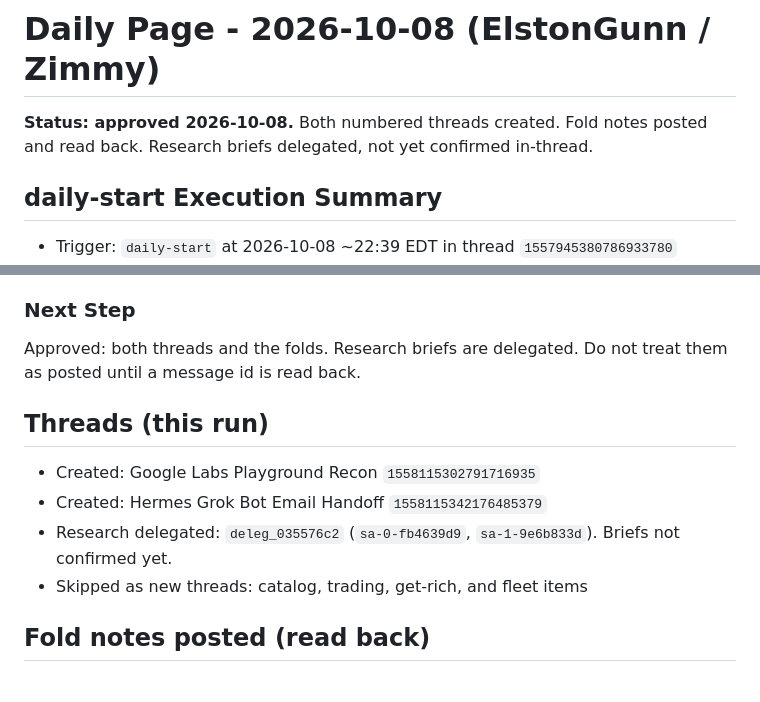
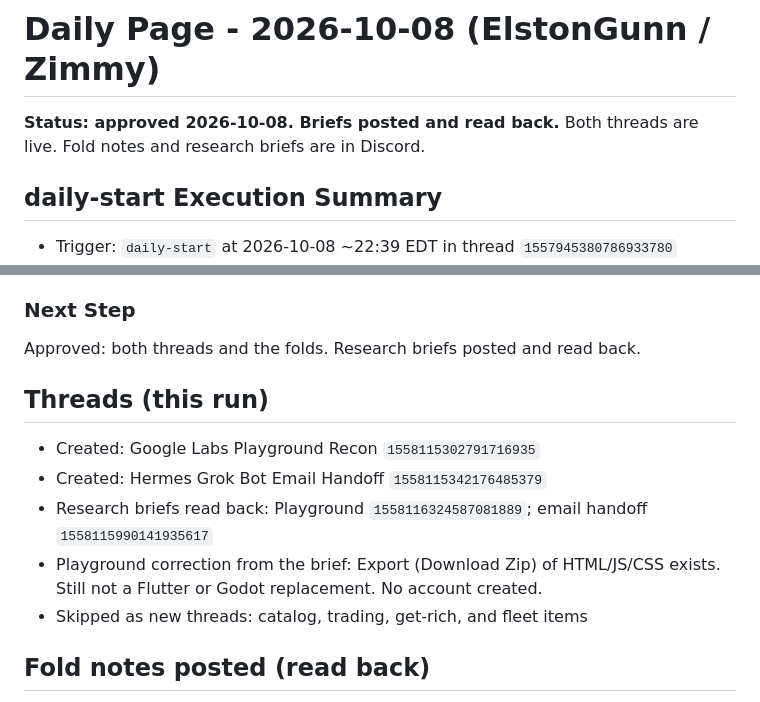
Before and after one commit to happydestiny79/gbrain-daily, a Markdown page: 2026-10-08.md, 2 parts joined by grey strips. GitHub-like rendering.

Commit message:
daily-start 2026-10-08: confirm research briefs

```diff
--- a/2026-10-08.md
+++ b/2026-10-08.md
@@ -1,6 +1,6 @@
 # Daily Page - 2026-10-08 (ElstonGunn / Zimmy)
 
-**Status: approved 2026-10-08.** Both numbered threads created. Fold notes posted and read back. Research briefs delegated, not yet confirmed in-thread.
+**Status: approved 2026-10-08. Briefs posted and read back.** Both threads are live. Fold notes and research briefs are in Discord.
 
 ## daily-start Execution Summary
 - Trigger: `daily-start` at 2026-10-08 ~22:39 EDT in thread `1557945380786933780`
@@ -96,12 +96,13 @@ Do not number plugin maps, XPass, trading posts, get-rich pitches, Hop.Earth, Sl
 Route tags on the top folds and actionable items: **Hermes**, except thread 2 which is **Grok Bot** only if you approve the inbox. **Skip** for trading P&L, plugin catalogs, XPass, get-rich pitches, and binary reverse-engineering repos.
 
 ### Next Step
-Approved: both threads and the folds. Research briefs are delegated. Do not treat them as posted until a message id is read back.
+Approved: both threads and the folds. Research briefs posted and read back.
 
 ## Threads (this run)
 - Created: Google Labs Playground Recon `1558115302791716935`
 - Created: Hermes Grok Bot Email Handoff `1558115342176485379`
-- Research delegated: `deleg_035576c2` (`sa-0-fb4639d9`, `sa-1-9e6b833d`). Briefs not confirmed yet.
+- Research briefs read back: Playground `1558116324587081889`; email handoff `1558115990141935617`
+- Playground correction from the brief: Export (Download Zip) of HTML/JS/CSS exists. Still not a Flutter or Godot replacement. No account created.
 - Skipped as new threads: catalog, trading, get-rich, and fleet items
 
 ## Fold notes posted (read back)
```
